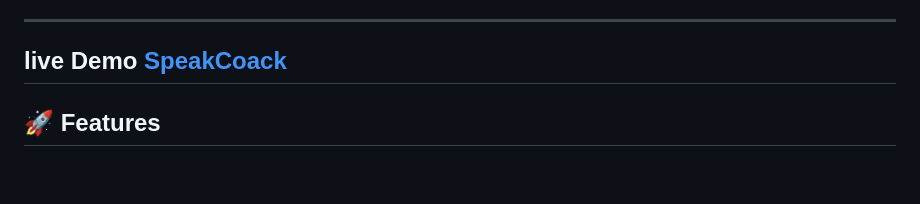
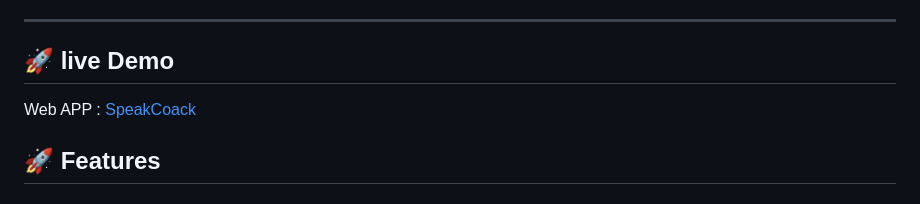
Before and after one commit to SathishP100sms/AI-Powered-SpeakCoach, a Markdown page: README.md, the part around the change. Rendered like a GitHub page; blank space fills up the shorter version.

```diff
--- a/README.md
+++ b/README.md
@@ -10,7 +10,8 @@ It acts like a **human English trainer**, providing:
 * Real-time voice conversation
 
 ---
-## live Demo [SpeakCoack](https://speakcoach-api.vercel.app/)
+## 🚀 live Demo
+Web APP : [SpeakCoack](https://speakcoach-api.vercel.app/)
 
 ## 🚀 Features
 
```
